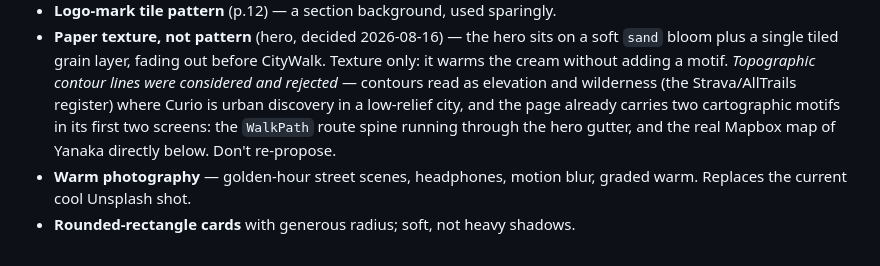
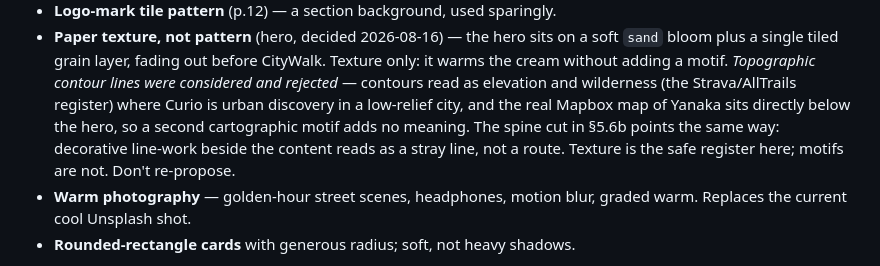
Before and after one commit to AdamBartczuk/Curio-landing, a Markdown page: SPEC.md, the part around the change. Drawn GitHub-style.

Commit message:
Stop citing the deleted spine in the hero-texture rationale
The "why not topographic lines" note argued partly from the WalkPath route
spine being a competing cartographic motif. That component was removed in
f05ad00, so the reasoning pointed at something that no longer exists.

The conclusion is unchanged — the Mapbox map still sits directly below the
hero. Rest the argument on that instead, and note that the spine's own
removal reason (decorative line-work reads as a stray line) supports it.

Co-Authored-By: Claude <noreply@anthropic.com>

```diff
--- a/SPEC.md
+++ b/SPEC.md
@@ -312,9 +312,11 @@ Contrast: `espresso` on `cream` and `cream` on `terracotta` both pass WCAG AA.
   Texture only: it warms the cream without adding a motif.
   *Topographic contour lines were considered and rejected* — contours read as
   elevation and wilderness (the Strava/AllTrails register) where Curio is urban
-  discovery in a low-relief city, and the page already carries two cartographic
-  motifs in its first two screens: the `WalkPath` route spine running through the
-  hero gutter, and the real Mapbox map of Yanaka directly below. Don't re-propose.
+  discovery in a low-relief city, and the real Mapbox map of Yanaka sits directly
+  below the hero, so a second cartographic motif adds no meaning. The spine cut
+  in §5.6b points the same way: decorative line-work beside the content reads as
+  a stray line, not a route. Texture is the safe register here; motifs are not.
+  Don't re-propose.
 - **Warm photography** — golden-hour street scenes, headphones, motion blur,
   graded warm. Replaces the current cool Unsplash shot.
 - **Rounded-rectangle cards** with generous radius; soft, not heavy shadows.
```
